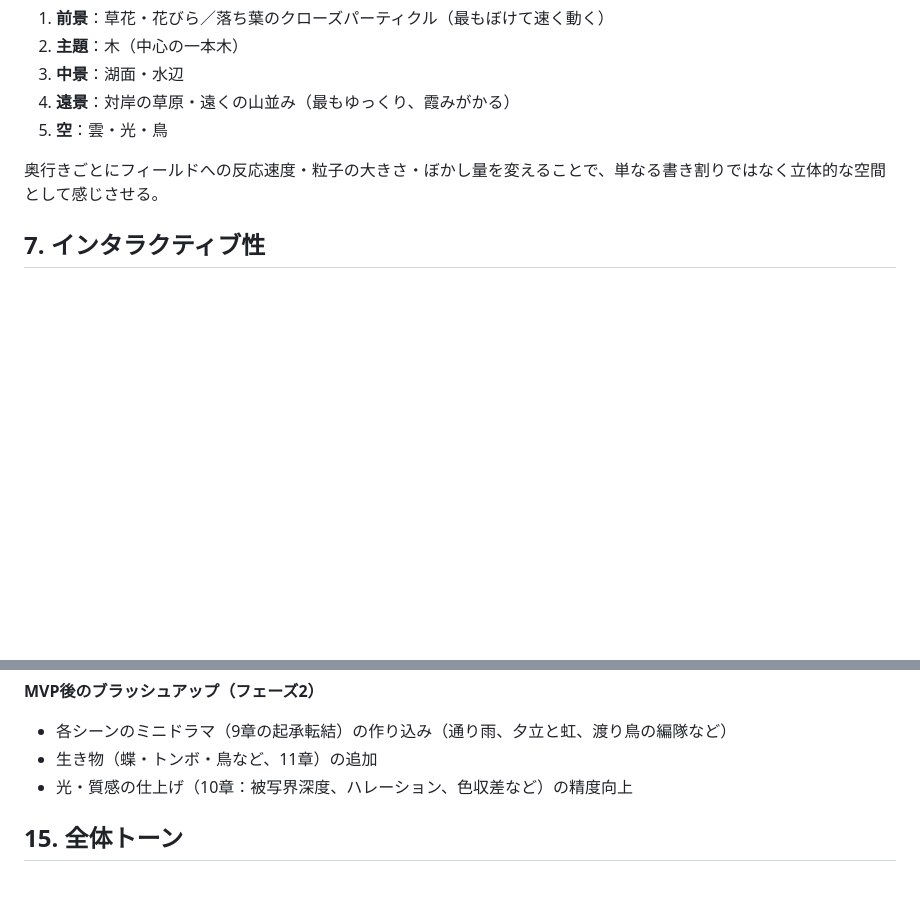
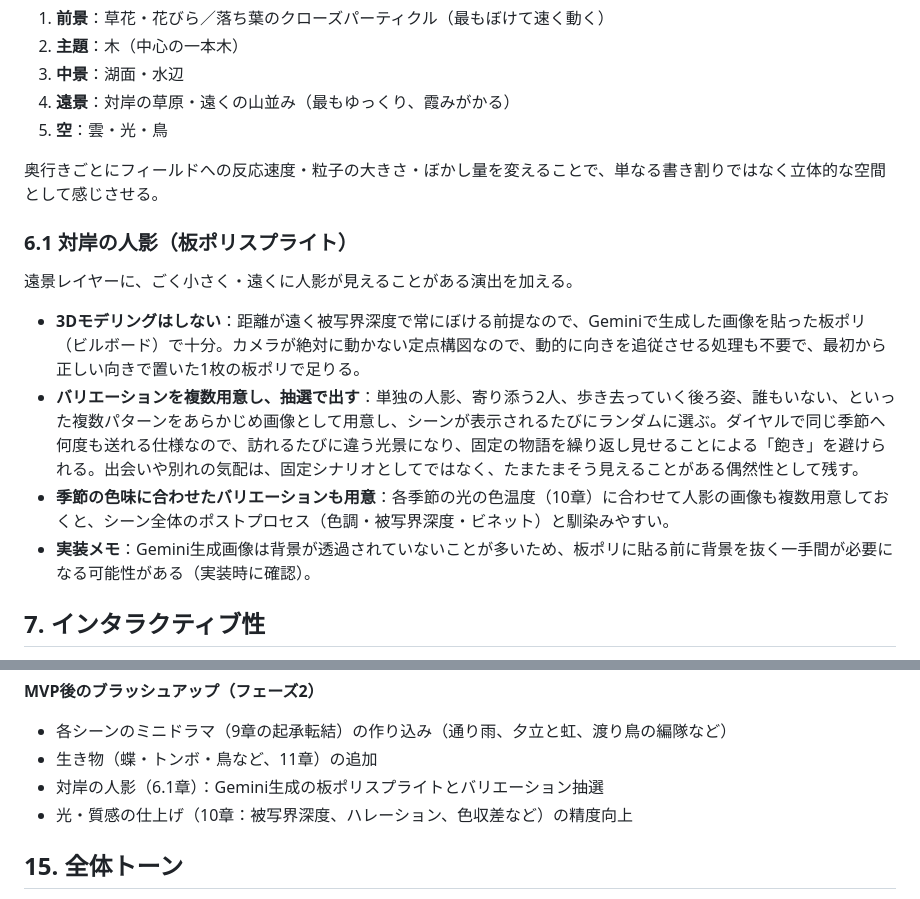
Before and after one commit to amanesf/sakura, a Markdown page: season-transition-animation.md, 2 parts joined by grey strips. Drawn GitHub-style; blank space fills up the shorter version.

Commit message:
対岸の人影演出を追加：Gemini生成の板ポリスプライト、バリエーション抽選で固定シナリオ化を回避

```diff
--- a/season-transition-animation.md
+++ b/season-transition-animation.md
@@ -80,6 +80,15 @@
 5. **空**：雲・光・鳥
 
 奥行きごとにフィールドへの反応速度・粒子の大きさ・ぼかし量を変えることで、単なる書き割りではなく立体的な空間として感じさせる。
+
+### 6.1 対岸の人影（板ポリスプライト）
+
+遠景レイヤーに、ごく小さく・遠くに人影が見えることがある演出を加える。
+
+- **3Dモデリングはしない**：距離が遠く被写界深度で常にぼける前提なので、Geminiで生成した画像を貼った板ポリ（ビルボード）で十分。カメラが絶対に動かない定点構図なので、動的に向きを追従させる処理も不要で、最初から正しい向きで置いた1枚の板ポリで足りる。
+- **バリエーションを複数用意し、抽選で出す**：単独の人影、寄り添う2人、歩き去っていく後ろ姿、誰もいない、といった複数パターンをあらかじめ画像として用意し、シーンが表示されるたびにランダムに選ぶ。ダイヤルで同じ季節へ何度も送れる仕様なので、訪れるたびに違う光景になり、固定の物語を繰り返し見せることによる「飽き」を避けられる。出会いや別れの気配は、固定シナリオとしてではなく、たまたまそう見えることがある偶然性として残す。
+- **季節の色味に合わせたバリエーションも用意**：各季節の光の色温度（10章）に合わせて人影の画像も複数用意しておくと、シーン全体のポストプロセス（色調・被写界深度・ビネット）と馴染みやすい。
+- **実装メモ**：Gemini生成画像は背景が透過されていないことが多いため、板ポリに貼る前に背景を抜く一手間が必要になる可能性がある（実装時に確認）。
 
 ## 7. インタラクティブ性
 
@@ -192,6 +201,7 @@
 **MVP後のブラッシュアップ（フェーズ2）**
 - 各シーンのミニドラマ（9章の起承転結）の作り込み（通り雨、夕立と虹、渡り鳥の編隊など）
 - 生き物（蝶・トンボ・鳥など、11章）の追加
+- 対岸の人影（6.1章）：Gemini生成の板ポリスプライトとバリエーション抽選
 - 光・質感の仕上げ（10章：被写界深度、ハレーション、色収差など）の精度向上
 
 ## 15. 全体トーン
```
